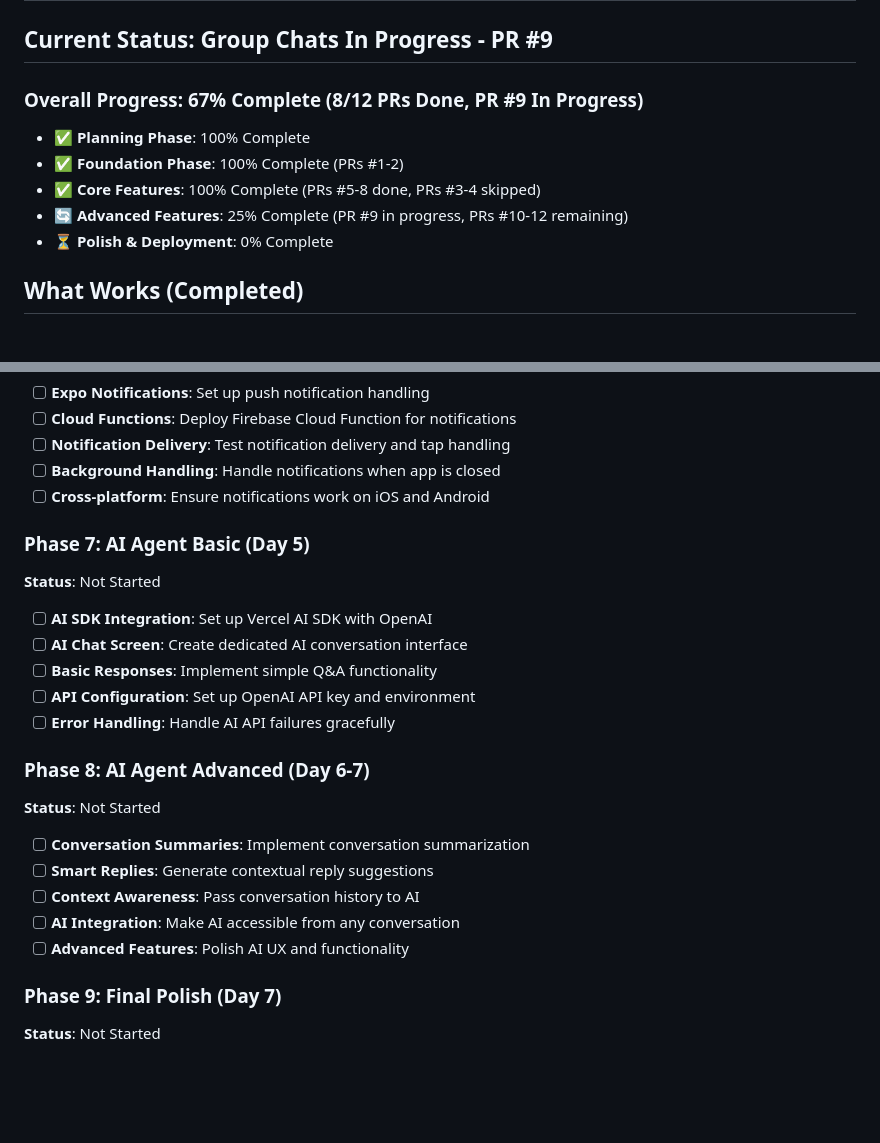
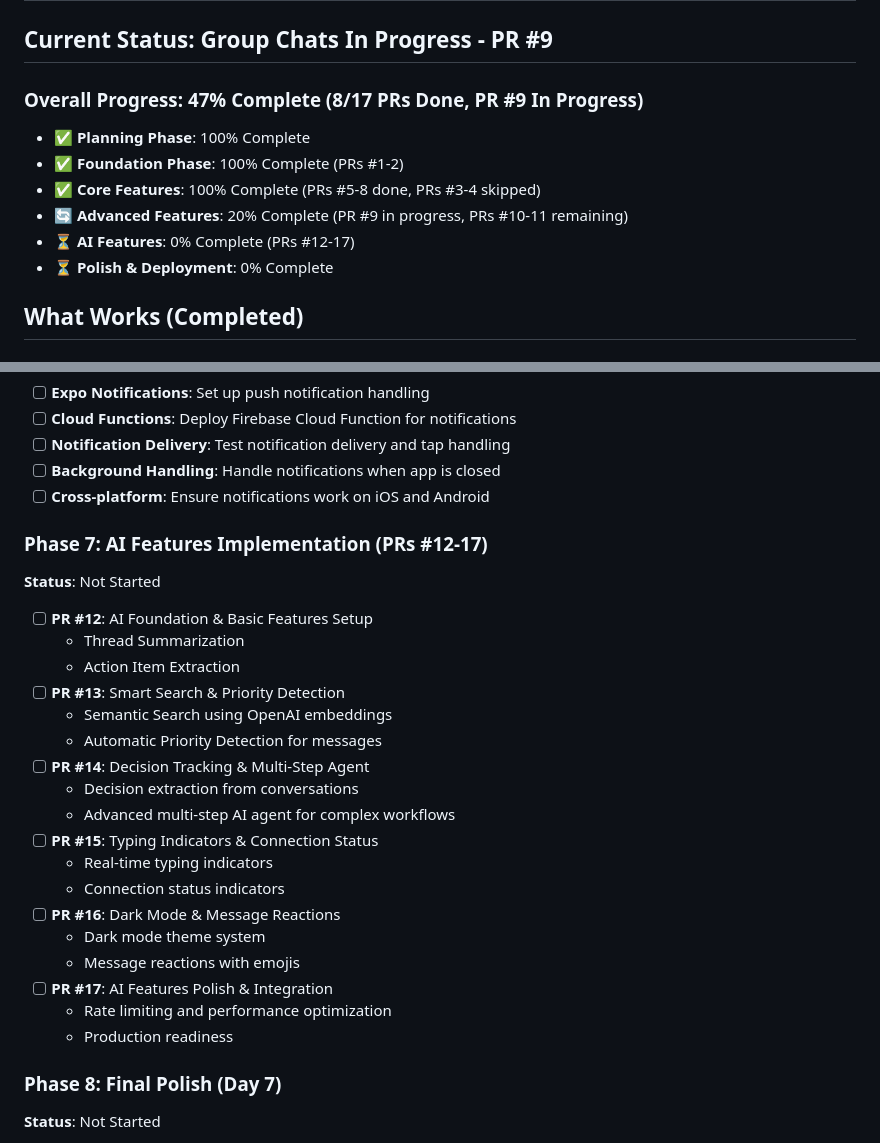
Before and after one commit to VictorGoic0/Goico-SOS, a Markdown page: memory-bank/progress.md, 2 parts joined by grey strips. Rendered like a GitHub page; blank space fills up the shorter version.

```diff
--- a/memory-bank/progress.md
+++ b/memory-bank/progress.md
@@ -2,12 +2,13 @@
 
 ## Current Status: **Group Chats In Progress - PR #9**
 
-### Overall Progress: 67% Complete (8/12 PRs Done, PR #9 In Progress)
+### Overall Progress: 47% Complete (8/17 PRs Done, PR #9 In Progress)
 
 - ✅ **Planning Phase**: 100% Complete
 - ✅ **Foundation Phase**: 100% Complete (PRs #1-2)
 - ✅ **Core Features**: 100% Complete (PRs #5-8 done, PRs #3-4 skipped)
-- 🔄 **Advanced Features**: 25% Complete (PR #9 in progress, PRs #10-12 remaining)
+- 🔄 **Advanced Features**: 20% Complete (PR #9 in progress, PRs #10-11 remaining)
+- ⏳ **AI Features**: 0% Complete (PRs #12-17)
 - ⏳ **Polish & Deployment**: 0% Complete
 
 ## What Works (Completed)
@@ -194,27 +195,30 @@
 - [ ] **Background Handling**: Handle notifications when app is closed
 - [ ] **Cross-platform**: Ensure notifications work on iOS and Android
 
-### Phase 7: AI Agent Basic (Day 5)
+### Phase 7: AI Features Implementation (PRs #12-17)
 
 **Status**: Not Started
 
-- [ ] **AI SDK Integration**: Set up Vercel AI SDK with OpenAI
-- [ ] **AI Chat Screen**: Create dedicated AI conversation interface
-- [ ] **Basic Responses**: Implement simple Q&A functionality
-- [ ] **API Configuration**: Set up OpenAI API key and environment
-- [ ] **Error Handling**: Handle AI API failures gracefully
+- [ ] **PR #12**: AI Foundation & Basic Features Setup
+  - Thread Summarization
+  - Action Item Extraction
+- [ ] **PR #13**: Smart Search & Priority Detection
+  - Semantic Search using OpenAI embeddings
+  - Automatic Priority Detection for messages
+- [ ] **PR #14**: Decision Tracking & Multi-Step Agent
+  - Decision extraction from conversations
+  - Advanced multi-step AI agent for complex workflows
+- [ ] **PR #15**: Typing Indicators & Connection Status
+  - Real-time typing indicators
+  - Connection status indicators
+- [ ] **PR #16**: Dark Mode & Message Reactions
+  - Dark mode theme system
+  - Message reactions with emojis
+- [ ] **PR #17**: AI Features Polish & Integration
+  - Rate limiting and performance optimization
+  - Production readiness
 
-### Phase 8: AI Agent Advanced (Day 6-7)
-
-**Status**: Not Started
-
-- [ ] **Conversation Summaries**: Implement conversation summarization
-- [ ] **Smart Replies**: Generate contextual reply suggestions
-- [ ] **Context Awareness**: Pass conversation history to AI
-- [ ] **AI Integration**: Make AI accessible from any conversation
-- [ ] **Advanced Features**: Polish AI UX and functionality
-
-### Phase 9: Final Polish (Day 7)
+### Phase 8: Final Polish (Day 7)
 
 **Status**: Not Started
 
```
Also changed, not shown: memory-bank/activeContext.md (+9 -2 lines), memory-bank/projectbrief.md (+26 -7 lines).
